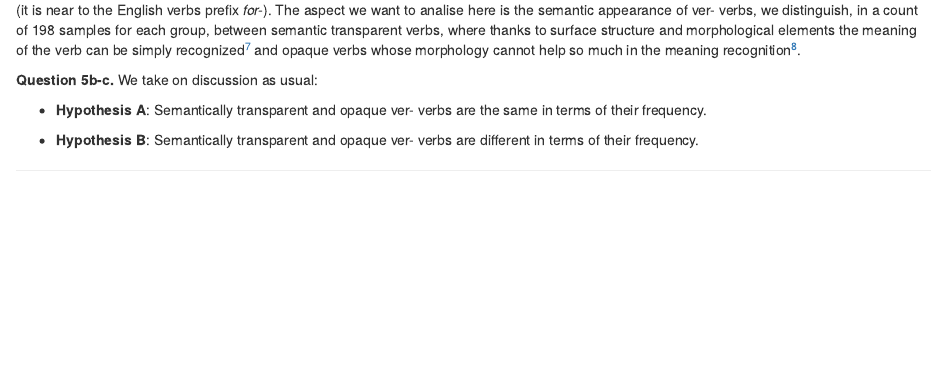
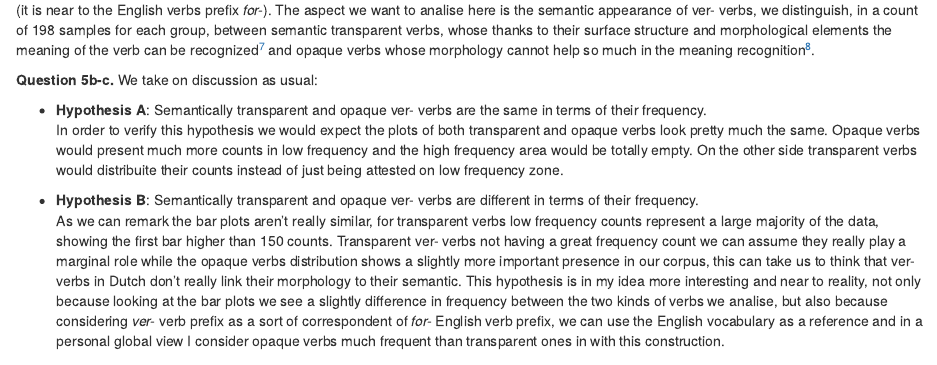
Before and after one commit to 3elele/assignment-1, an R Markdown document (assignment_1.Rmd): the page in a window 1100 px wide, from 5590 px down. Rendered offline with R 4.5, knitr and Pandoc, with nearby package versions; some code elsewhere in the file could not run offline.

Commit message:
Complete Exercise 5

````diff
--- a/assignment_1.Rmd
+++ b/assignment_1.Rmd
@@ -195,13 +195,16 @@ ggplot2::ggplot(ver_balanced, ggplot2::aes(x=Frequency)) +
   ggplot2::facet_grid(SemanticClass ~ .)
 ```
 
-**Question 5a.** We now face a count data histogram fo frequency counts from a Dutch corpus, in details frequency of verbs presenting the prefix *ver-* (it is near to the English verbs prefix *for-*). The aspect we want to analise here is the semantic appearance of ver- verbs, we distinguish, in a count of 198 samples for each group, between semantic transparent verbs, where thanks to surface structure and morphological elements the meaning of the verb can be simply recognized[^7] and opaque verbs whose morphology cannot help so much in the meaning recognition[^8].
+**Question 5a.** We now face a count data histogram fo frequency counts from a Dutch corpus, in details frequency of verbs presenting the prefix *ver-* (it is near to the English verbs prefix *for-*). The aspect we want to analise here is the semantic appearance of ver- verbs, we distinguish, in a count of 198 samples for each group, between semantic transparent verbs, whose thanks to their surface structure and morphological elements the meaning of the verb can be recognized[^7] and opaque verbs whose morphology cannot help so much in the meaning recognition[^8].
 
 **Question 5b-c.** We take on discussion as usual:
 
 * **Hypothesis A**: Semantically transparent and opaque ver- verbs are the same in terms of their frequency.
+    In order to verify this hypothesis we would expect the plots of both transparent and opaque verbs look pretty much the same. Opaque verbs would present much more counts in low frequency and the high frequency area would be totally empty. On the other side transparent verbs would distribuite their counts instead of just being attested on low frequency zone.
 
 * **Hypothesis B**: Semantically transparent and opaque ver- verbs are different in terms of their frequency.
+    As we can remark the bar plots aren't really similar, for transparent verbs low frequency counts represent a large majority of the data, showing the first bar higher than 150 counts. Transparent ver- verbs not having a great frequency count we can assume they really play a marginal role while the opaque verbs distribution shows a slightly more important presence in our corpus, this can take us to think that ver- verbs in Dutch don't really link their morphology to their semantic.
+    This hypothesis is in my idea more interesting and near to reality, not only because looking at the bar plots we see a slightly difference in frequency between the two kinds of verbs we analise, but also because considering *ver-* verb prefix as a sort of correspondent of *for-* English verb prefix, we can use the English vocabulary as a reference and in a personal global view I consider opaque verbs much frequent than transparent ones in with this construction.
 
 <!--references-->
 [^1]:<http://www.talkstats.com/showthread.php/16833-the-function-set.seed()-in-R>
````
